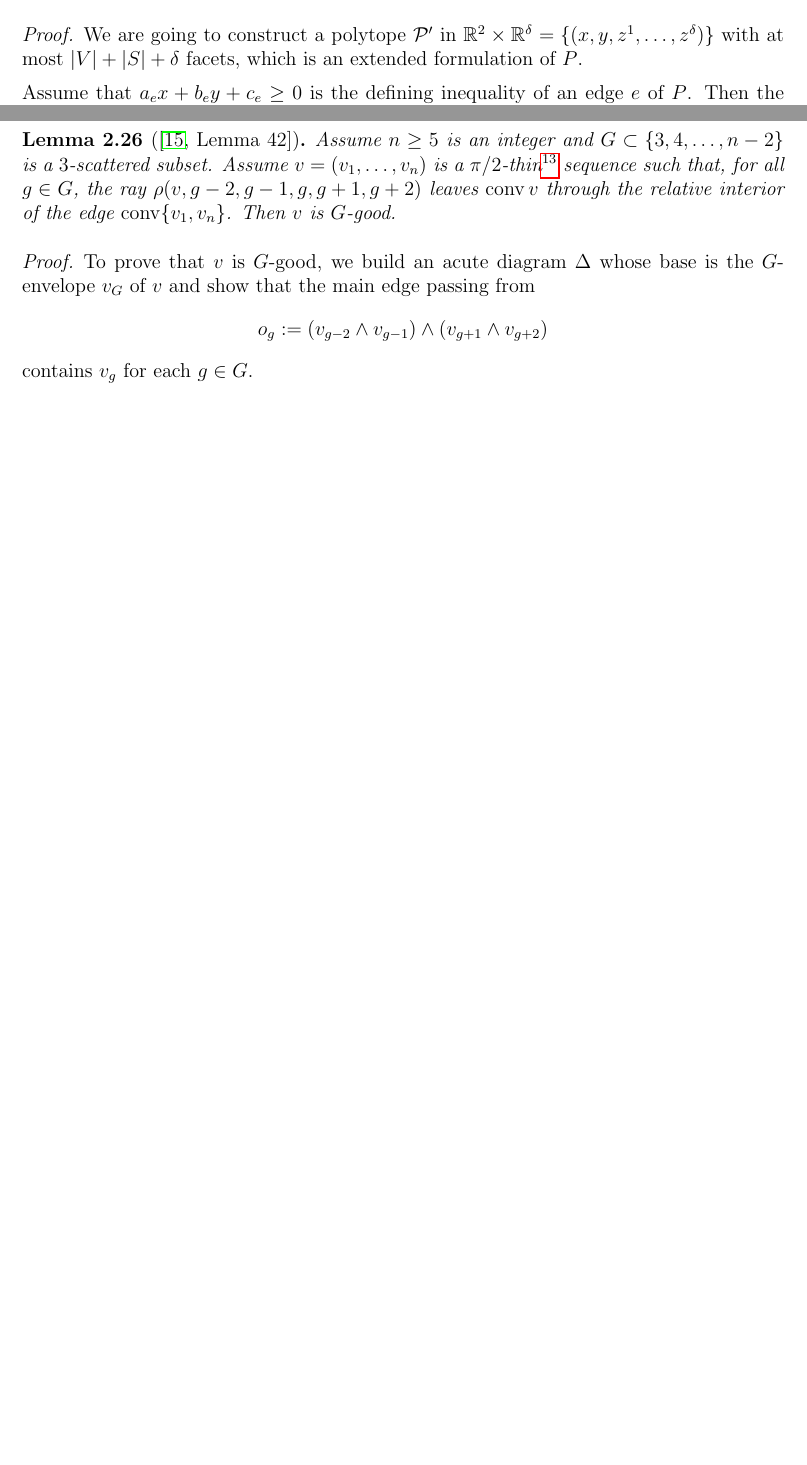
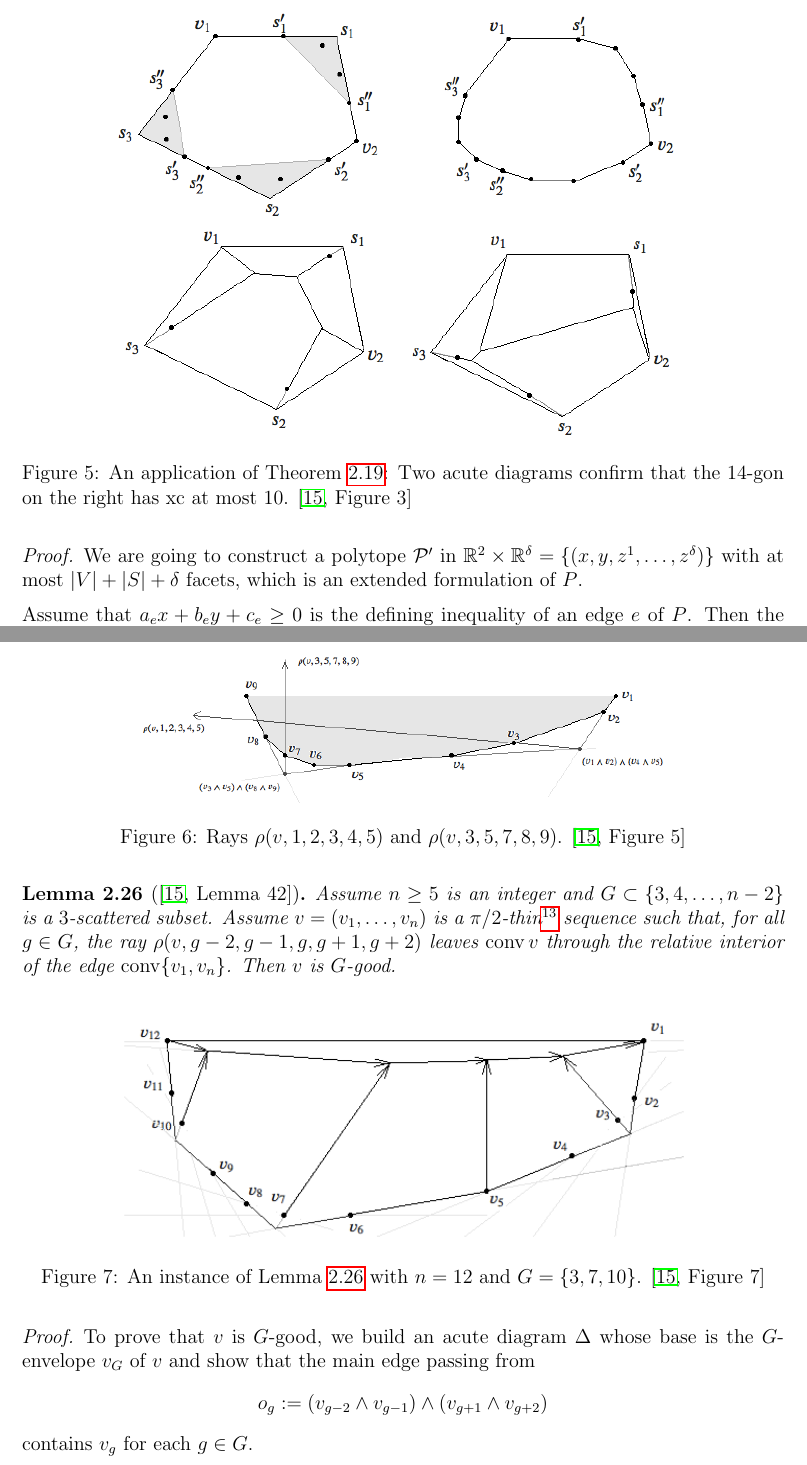
Before and after one commit to Josef37/extension-complexity-of-convex-n-gons, a LaTeX document (main.tex, which reads sections/upper-bounds/arbitrary.tex): two parts of pages 12 and 14 of 24 before the commit and two parts of pages 13 and 16 of 26 after it, joined at a grey line, cut at the place of the change, the shorter picture padded with empty space. Compiled offline with pdfLaTeX.

Commit message:
Add figures from sources

```diff
--- a/sections/upper-bounds/arbitrary.tex
+++ b/sections/upper-bounds/arbitrary.tex
@@ -216,7 +235,13 @@ We can now focus on the main result of the first part, which allows us to build
   $$\Rightarrow \xc\left( \conv\left( (V \setminus S) \cup \bigcup_{s \in S} \left\{ s',s'',s^1,\dots,s^\delta \right\}  \right) \right) \leq \abs{V} + \abs{S} + \delta$$
 \end{theorem}
 
-% todo: insert image example
+\begin{figure}[h]
+  \centering
+  \includegraphics[width=120mm]{glueing-theorem.png}
+  \caption{An application of Theorem~\ref{theorem:glueing}: Two acute diagrams confirm that the $14$-gon on the right has $\xc$ at most $10$. \cite[Figure 3]{shitov2020sublinear}}
+  \label{fig:glueing-theorem}
+\end{figure}
+
 % todo?: insert cutting example for \delta=1
 
 % polish: make eqref's and check last argument (pi(P') really is right by conv commuting on affine maps)
@@ -317,13 +342,25 @@ Now we find another way to determine which seqeunces are actually \emph{G-good}.
 \begin{definition}
   Let $v=(v_1,\dots,v_n)$ be a thin sequence. For indexes $i,\hat{\imath},k, \hat{\jmath}, j$ satisfying $1\leq i<\hat{\imath}<k<\hat{\jmath}<j\leq n$, we define $\rho(v,i,\hat{\imath},k, \hat{\jmath}, j)$ as the ray passing from the point $(v_i\wedge v_{\hat{\imath}})\wedge(v_{\hat{\jmath}}\wedge v_j)$ towards $v_k$.
 \end{definition}
-% todo: image of ray
+
+\begin{figure}[h]
+  \centering
+  \includegraphics[width=120mm]{ray-example.png}
+  \caption{Rays $\rho(v,1,2,3,4,5)$ and $\rho(v,3,5,7,8,9)$. \cite[Figure 5]{shitov2020sublinear}}
+  \label{fig:ray-example}
+\end{figure}
 
 \begin{lemma}[{\cite[Lemma 42]{shitov2020sublinear}}]\label{lemma:ray-good}
   Assume $n\geq 5$ is an integer and $G\subset\{3,4,\dots,n-2\}$ is a $3$-scattered subset. Assume $v=(v_1,\dots,v_n)$ is a $\pi/2$-thin\footnote{In the source $v$ is only required to be thin, but building "vertical" main edges in the proof is only guaranteed to work, if both angles at $v_1$ and $v_n$ are smaller than $\pi/2$. This does not change any futher proof, because this assumption is given, when this lemma gets applied.} sequence such that, for all $g\in G$, the ray $\rho(v, g-2,g-1,g,g+1,g+2)$ leaves $\conv v$ through the relative interior of the edge $\conv\{v_1, v_n\}$. Then $v$ is $G$-good.
 \end{lemma}
 
-% todo: image of proof idea (Figure 7)
+\begin{figure}[h]
+  \centering
+  \includegraphics[width=120mm]{ray-good.png}
+  \caption{An instance of Lemma~\ref{lemma:ray-good} with $n=12$ and $G=\{3,7,10\}$. \cite[Figure 7]{shitov2020sublinear}}
+  \label{fig:ray-good}
+\end{figure}
+
 % todo: prove "This path can only leave through the interior of $\conv\{v_1,v_n\}$" by showing arcs meeting at a common point spawn another arc in the cone, which comes from extending the meeting arcs (by property (v))
 % polish: formulate "arc towards" more clearly
 \begin{proof}
```
Also changed, not shown: main.tex (+1 -0 lines), sections/upper-bounds/cyclic.tex (+9 -2 lines), assets/acute-diagram.png (added), assets/glueing-theorem.png (added), assets/lifting-proof.png (added), assets/polygon-splitting.png (added), assets/ray-example.png (added), assets/ray-good.png (added), sections/upper-bounds/arbitrary.tex (29 more changed lines).
